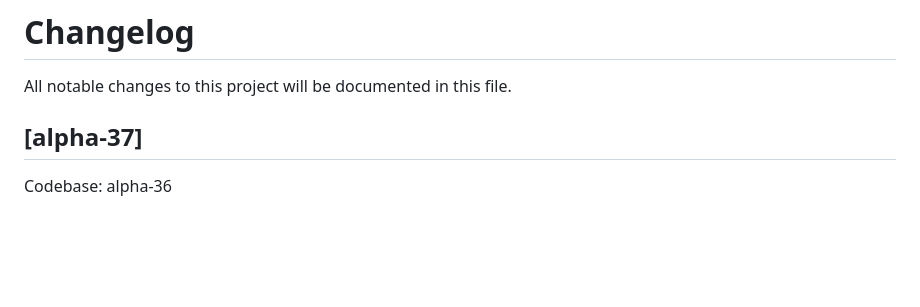
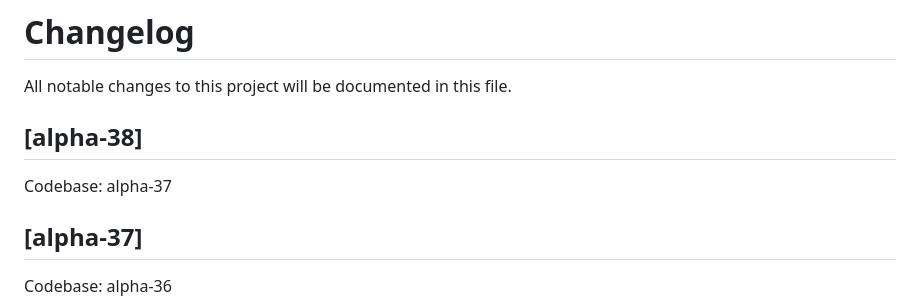
Before and after one commit to bukupedia/admin-bengkel-alpha-31-plus, a Markdown page: CHANGELOG.md, the part around the change. GitHub-like rendering; blank space fills up the shorter version.

```diff
--- a/CHANGELOG.md
+++ b/CHANGELOG.md
@@ -1,6 +1,10 @@
 # Changelog
 
 All notable changes to this project will be documented in this file.
+
+## [alpha-38]
+
+Codebase: alpha-37
 
 ## [alpha-37]
 
```
